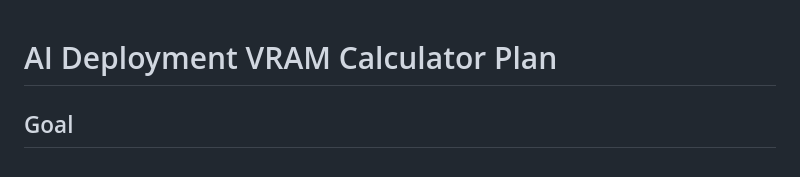
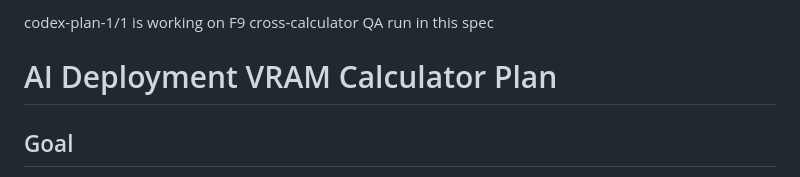
Before and after one commit to rxdt/ai_deployment_calculator, a Markdown page: specs/plan.md, the part around the change. Rendered like a GitHub page.

```diff
--- a/specs/plan.md
+++ b/specs/plan.md
@@ -1,3 +1,5 @@
+codex-plan-1/1 is working on F9 cross-calculator QA run in this spec
+
 # AI Deployment VRAM Calculator Plan
 
 ## Goal
```
Also changed, not shown: specs/accuracy-fix.md (added, +70 -0 lines).
